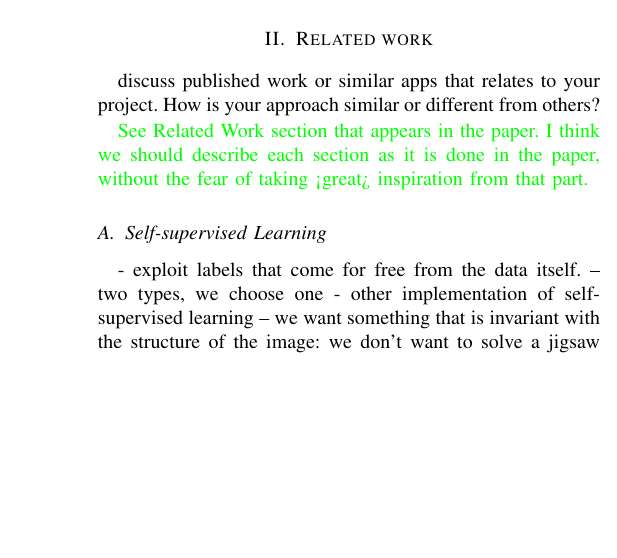
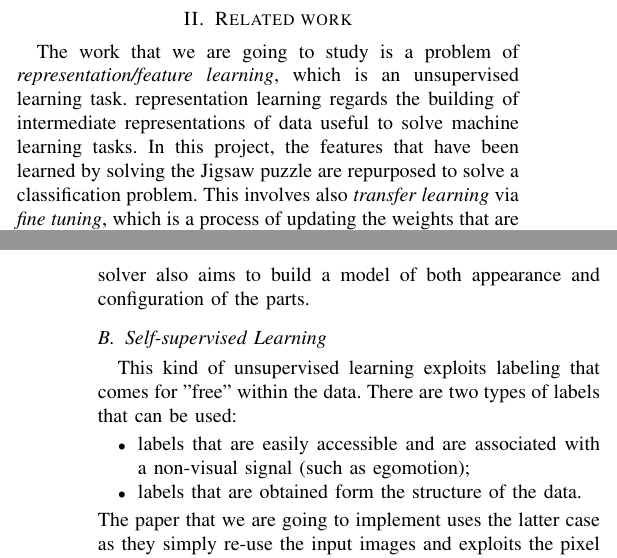
Before and after one commit to mawanda-jun/NoLabels, a LaTeX paper (relazione/paper.tex, which reads relazione/sections/related_work.tex): part of one column of page 1 of 6 before the commit and two parts of the columns of pages 1 and 2 of 7 after it, the two joined at a grey line, cut so that both start at the same text, the shorter picture padded with empty space. Compiled offline with pdfLaTeX.

Commit message:
aggiunta introduzione e related work

```diff
--- a/relazione/sections/related_work.tex
+++ b/relazione/sections/related_work.tex
@@ -1,10 +1,13 @@
 \section{Related work}
-discuss published work or similar apps that relates to your project. How is your approach similar or different from others?
+The work that we are going to study is a problem of \emph{representation/feature learning}, which is an unsupervised learning task. representation learning regards the building of intermediate representations of data useful to solve machine learning tasks. In this project, the features that have been learned by solving the Jigsaw puzzle are repurposed to solve a classification problem. This involves also \emph{transfer learning} via \emph{fine tuning}, which is a process of updating the weights that are obtained from the training from a task to solve another task.
 
-\textcolor{green}{See Related Work section that appears in the paper. I think we should describe each section as it is done in the paper, without the fear of taking <great> inspiration from that part.}
+\subsection{Unsupervised Learning}
+Most techniqued that regards unsupervised learning exploit general-purpose priors such as smoothness, sharing of factors, hierarchical factors, ecc. However a general criterion to design a visual representation is not available. In the context of Computer Vision there are early works on unsupervised learning of models for classification. For example, in \cite{unsupervised_scale_invariant_learning} and \cite{unsupervised_learning_model_recognition} a probabilistic representation of objects as constellations of parts is presented. A limitation is the high computational complexity of these models. We will explain later that the Jigsaw puzzle solver also aims to build a model of both appearance and configuration of the parts.
 
 \subsection{Self-supervised Learning}
-- exploit labels that come for free from the data itself.
--- two types, we choose one
-- other implementation of self-supervised learning
--- we want something that is invariant with the structure of the image: we don't want to solve a jigsaw puzzle on the base of the similarities of the tiles, instead on their differencies.
+This kind of unsupervised learning exploits labeling that comes for "free" within the data. There are two types of labels that can be used:
+\begin{itemize}
+    \item labels that are easily accessible and are associated with a non-visual signal (such as egomotion);
+    \item labels that are obtained form the structure of the data.
+\end{itemize}
+The paper that we are going to implement uses the latter case as they simply re-use the input images and exploits the pixel arrangement as a label.\newline
```
Also changed, not shown: relazione/paper.tex (+1 -1 lines), relazione/sections/introduction.tex (+14 -8 lines), relazione/sections/jps.tex (+1 -0 lines), relazione/sections/related_work.tex (5 more changed lines).
